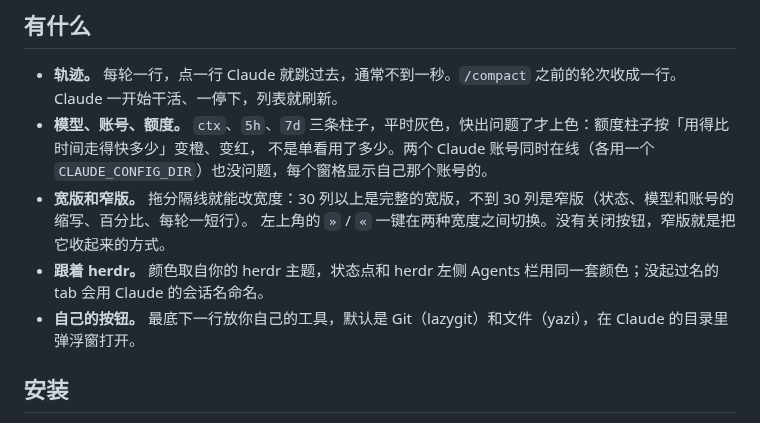
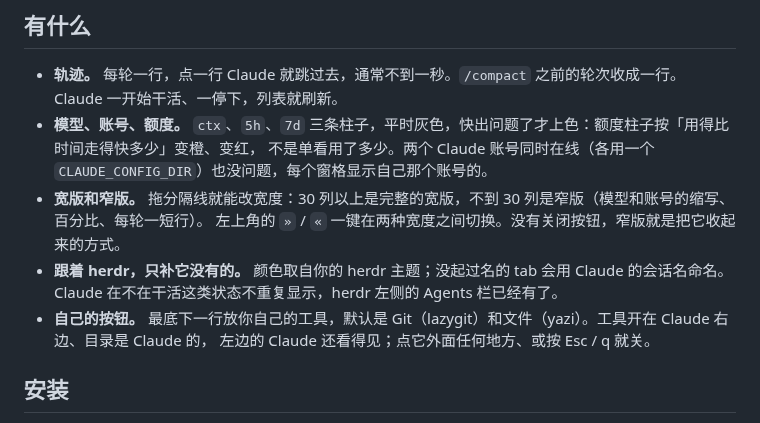
Before and after one commit to siyuanseever/statetrail, a Markdown page: README.zh-CN.md, the part around the change. Rendered like a GitHub page.

```diff
--- a/README.zh-CN.md
+++ b/README.zh-CN.md
@@ -18,10 +18,12 @@ claude-trail 管的是你正在用的这个会话：贴在运行中的 Claude
   Claude 一开始干活、一停下，列表就刷新。
 - **模型、账号、额度。** `ctx`、`5h`、`7d` 三条柱子，平时灰色，快出问题了才上色：额度柱子按「用得比时间走得快多少」变橙、变红，
   不是单看用了多少。两个 Claude 账号同时在线（各用一个 `CLAUDE_CONFIG_DIR`）也没问题，每个窗格显示自己那个账号的。
-- **宽版和窄版。** 拖分隔线就能改宽度：30 列以上是完整的宽版，不到 30 列是窄版（状态、模型和账号的缩写、百分比、每轮一短行）。
+- **宽版和窄版。** 拖分隔线就能改宽度：30 列以上是完整的宽版，不到 30 列是窄版（模型和账号的缩写、百分比、每轮一短行）。
   左上角的 `»` / `«` 一键在两种宽度之间切换。没有关闭按钮，窄版就是把它收起来的方式。
-- **跟着 herdr。** 颜色取自你的 herdr 主题，状态点和 herdr 左侧 Agents 栏用同一套颜色；没起过名的 tab 会用 Claude 的会话名命名。
-- **自己的按钮。** 最底下一行放你自己的工具，默认是 Git（lazygit）和文件（yazi），在 Claude 的目录里弹浮窗打开。
+- **跟着 herdr，只补它没有的。** 颜色取自你的 herdr 主题；没起过名的 tab 会用 Claude 的会话名命名。
+  Claude 在不在干活这类状态不重复显示，herdr 左侧的 Agents 栏已经有了。
+- **自己的按钮。** 最底下一行放你自己的工具，默认是 Git（lazygit）和文件（yazi）。工具开在 Claude 右边、目录是 Claude 的，
+  左边的 Claude 还看得见；点它外面任何地方、或按 Esc / q 就关。
 
 ## 安装
 
```
Also changed, not shown: README.md (+6 -5 lines), docs/demo.gif, 3 other files.
